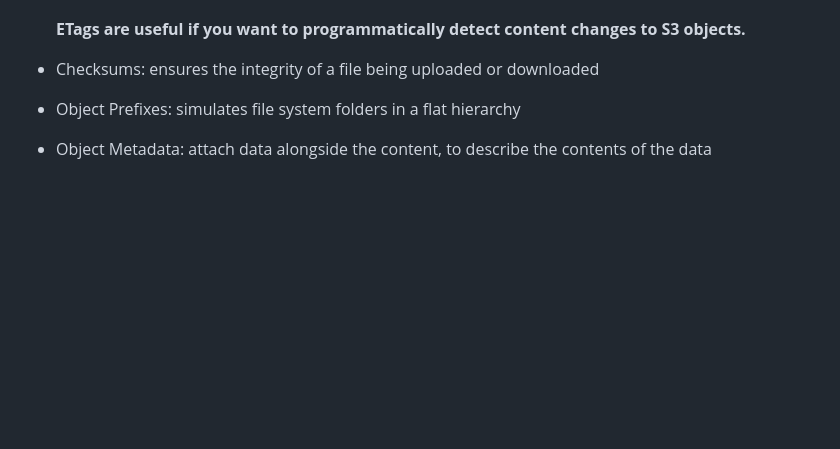
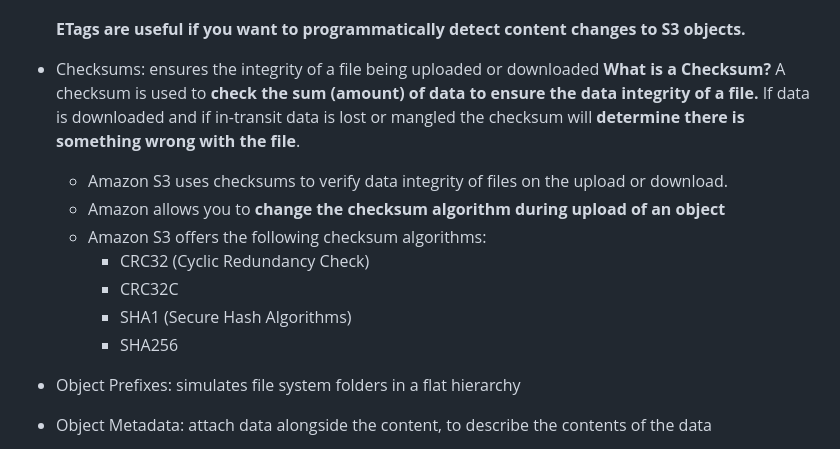
Before and after one commit to adityapallipati/aws-solutions-architect, a Markdown page: s3/README.md, the part around the change. GitHub-like rendering; blank space fills up the shorter version.

Commit message:
checksums s3 notes

```diff
--- a/s3/README.md
+++ b/s3/README.md
@@ -107,6 +107,18 @@ S3 Objects are resources that **represent data** and is not infrastructure.
   **ETags are useful if you want to programmatically detect content changes to S3 objects.**
 
 - Checksums: ensures the integrity of a file being uploaded or downloaded
+  **What is a Checksum?**
+  A checksum is used to **check the sum (amount) of data to ensure the data integrity of a file.**
+  If data is downloaded and if in-transit data is lost or mangled the checksum will **determine there is something wrong with the file**.
+
+  - Amazon S3 uses checksums to verify data integrity of files on the upload or download.
+  - Amazon allows you to **change the checksum algorithm during upload of an object**
+  - Amazon S3 offers the following checksum algorithms:
+    - CRC32 (Cyclic Redundancy Check)
+    - CRC32C
+    - SHA1 (Secure Hash Algorithms)
+    - SHA256
+
 - Object Prefixes: simulates file system folders in a flat hierarchy
 - Object Metadata: attach data alongside the content, to describe the contents of the data
 - Object tags: benefits resource tagging but at the object level
```
